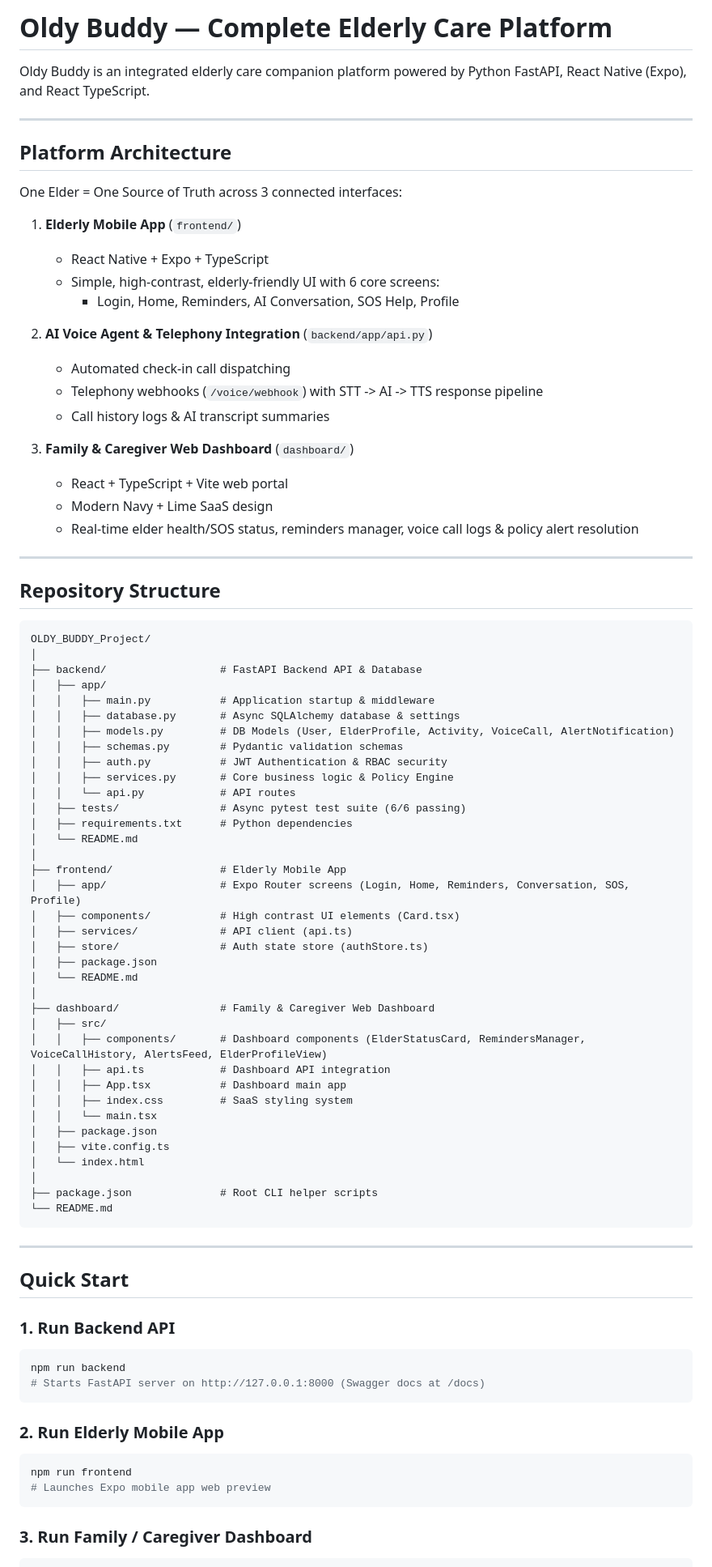
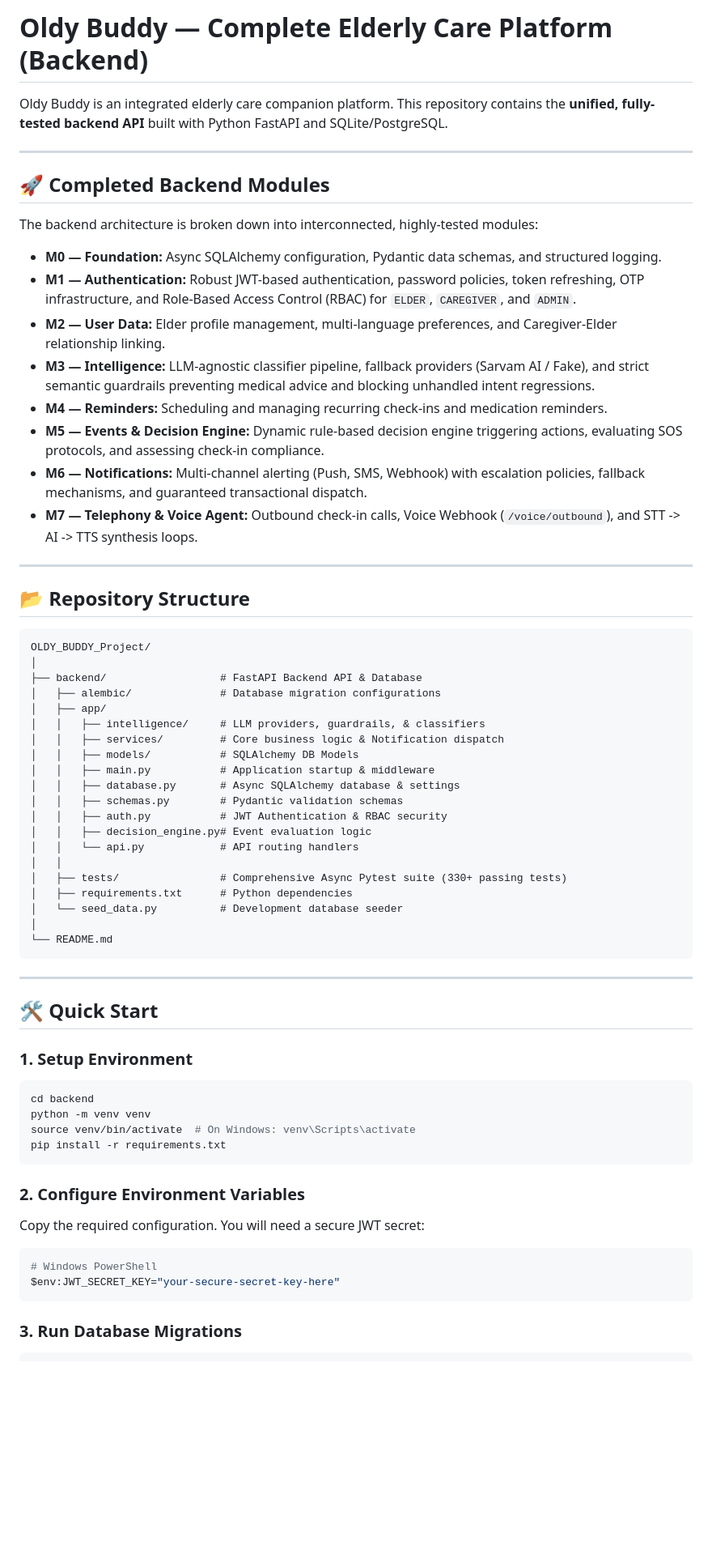
Before and after one commit to GayatriVidhate23/OLDY_BUDDY_Project, a Markdown page: README.md, the part around one of its changes. Shown at 81% size. Drawn GitHub-style; blank space fills up the shorter version.

Commit message:
docs: update README with completed backend modules and repo structure

````diff
--- a/README.md
+++ b/README.md
@@ -1,86 +1,67 @@
-# Oldy Buddy — Complete Elderly Care Platform
+# Oldy Buddy — Complete Elderly Care Platform (Backend)
 
-Oldy Buddy is an integrated elderly care companion platform powered by Python FastAPI, React Native (Expo), and React TypeScript.
+Oldy Buddy is an integrated elderly care companion platform. This repository contains the **unified, fully-tested backend API** built with Python FastAPI and SQLite/PostgreSQL.
 
 ---
 
-##  Platform Architecture
+## 🚀 Completed Backend Modules
 
-One Elder = One Source of Truth across 3 connected interfaces:
+The backend architecture is broken down into interconnected, highly-tested modules:
 
-1. **Elderly Mobile App** (`frontend/`)
-   - React Native + Expo + TypeScript
-   - Simple, high-contrast, elderly-friendly UI with 6 core screens:
-     - Login, Home, Reminders, AI Conversation, SOS Help, Profile
-
-2. **AI Voice Agent & Telephony Integration** (`backend/app/api.py`)
-   - Automated check-in call dispatching
-   - Telephony webhooks (`/voice/webhook`) with STT -> AI -> TTS response pipeline
-   - Call history logs & AI transcript summaries
-
-3. **Family & Caregiver Web Dashboard** (`dashboard/`)
-   - React + TypeScript + Vite web portal
-   - Modern Navy + Lime SaaS design
-   - Real-time elder health/SOS status, reminders manager, voice call logs & policy alert resolution
+- **M0 — Foundation:** Async SQLAlchemy configuration, Pydantic data schemas, and structured logging.
+- **M1 — Authentication:** Robust JWT-based authentication, password policies, token refreshing, OTP infrastructure, and Role-Based Access Control (RBAC) for `ELDER`, `CAREGIVER`, and `ADMIN`.
+- **M2 — User Data:** Elder profile management, multi-language preferences, and Caregiver-Elder relationship linking.
+- **M3 — Intelligence:** LLM-agnostic classifier pipeline, fallback providers (Sarvam AI / Fake), and strict semantic guardrails preventing medical advice and blocking unhandled intent regressions.
+- **M4 — Reminders:** Scheduling and managing recurring check-ins and medication reminders.
+- **M5 — Events & Decision Engine:** Dynamic rule-based decision engine triggering actions, evaluating SOS protocols, and assessing check-in compliance.
+- **M6 — Notifications:** Multi-channel alerting (Push, SMS, Webhook) with escalation policies, fallback mechanisms, and guaranteed transactional dispatch.
+- **M7 — Telephony & Voice Agent:** Outbound check-in calls, Voice Webhook (`/voice/outbound`), and STT -> AI -> TTS synthesis loops.
 
 ---
 
-##  Repository Structure
+## 📂 Repository Structure
 
 ```
 OLDY_BUDDY_Project/
 │
 ├── backend/                  # FastAPI Backend API & Database
+│   ├── alembic/              # Database migration configurations
 │   ├── app/
+│   │   ├── intelligence/     # LLM providers, guardrails, & classifiers
+│   │   ├── services/         # Core business logic & Notification dispatch
+│   │   ├── models/           # SQLAlchemy DB Models
 │   │   ├── main.py           # Application startup & middleware
 │   │   ├── database.py       # Async SQLAlchemy database & settings
-│   │   ├── models.py         # DB Models (User, ElderProfile, Activity, VoiceCall, AlertNotification)
 │   │   ├── schemas.py        # Pydantic validation schemas
 │   │   ├── auth.py           # JWT Authentication & RBAC security
-│   │   ├── services.py       # Core business logic & Policy Engine
-│   │   └── api.py            # API routes
-│   ├── tests/                # Async pytest test suite (6/6 passing)
+│   │   ├── decision_engine.py# Event evaluation logic
+│   │   └── api.py            # API routing handlers
+│   │
+│   ├── tests/                # Comprehensive Async Pytest suite (330+ passing tests)
 │   ├── requirements.txt      # Python dependencies
-│   └── README.md
+│   └── seed_data.py          # Development database seeder
 │
-├── frontend/                 # Elderly Mobile App
-│   ├── app/                  # Expo Router screens (Login, Home, Reminders, Conversation, SOS, Profile)
-│   ├── components/           # High contrast UI elements (Card.tsx)
-│   ├── services/             # API client (api.ts)
-│   ├── store/                # Auth state store (authStore.ts)
-│   ├── package.json
-│   └── README.md
-│
-├── dashboard/                # Family & Caregiver Web Dashboard
-│   ├── src/
-│   │   ├── components/       # Dashboard components (ElderStatusCard, RemindersManager, VoiceCallHistory, AlertsFeed, ElderProfileView)
-│   │   ├── api.ts            # Dashboard API integration
-│   │   ├── App.tsx           # Dashboard main app
-│   │   ├── index.css         # SaaS styling system
-│   │   └── main.tsx
-│   ├── package.json
-│   ├── vite.config.ts
-│   └── index.html
-│
-├── package.json              # Root CLI helper scripts
 └── README.md
 ```
 
 ---
 
-##  Quick Start
+## 🛠️ Quick Start
 
-### 1. Run Backend API
+### 1. Setup Environment
 ```bash
-npm run backend
-# Starts FastAPI server on http://127.0.0.1:8000 (Swagger docs at /docs)
+cd backend
+python -m venv venv
+source venv/bin/activate  # On Windows: venv\Scripts\activate
+pip install -r requirements.txt
 ```
 
-### 2. Run Elderly Mobile App
+### 2. Configure Environment Variables
+Copy the required configuration. You will need a secure JWT secret:
 ```bash
-npm run frontend
-# Launches Expo mobile app web preview
+# Windows PowerShell
+$env:JWT_SECRET_KEY="your-secure-secret-key-here"
 ```
 
-### 3. Run Family / Caregiver Dashboard
+### 3. Run Database Migrations
 ```bash
````
Also changed, not shown: other parts of README.md (+13 -5 lines).
